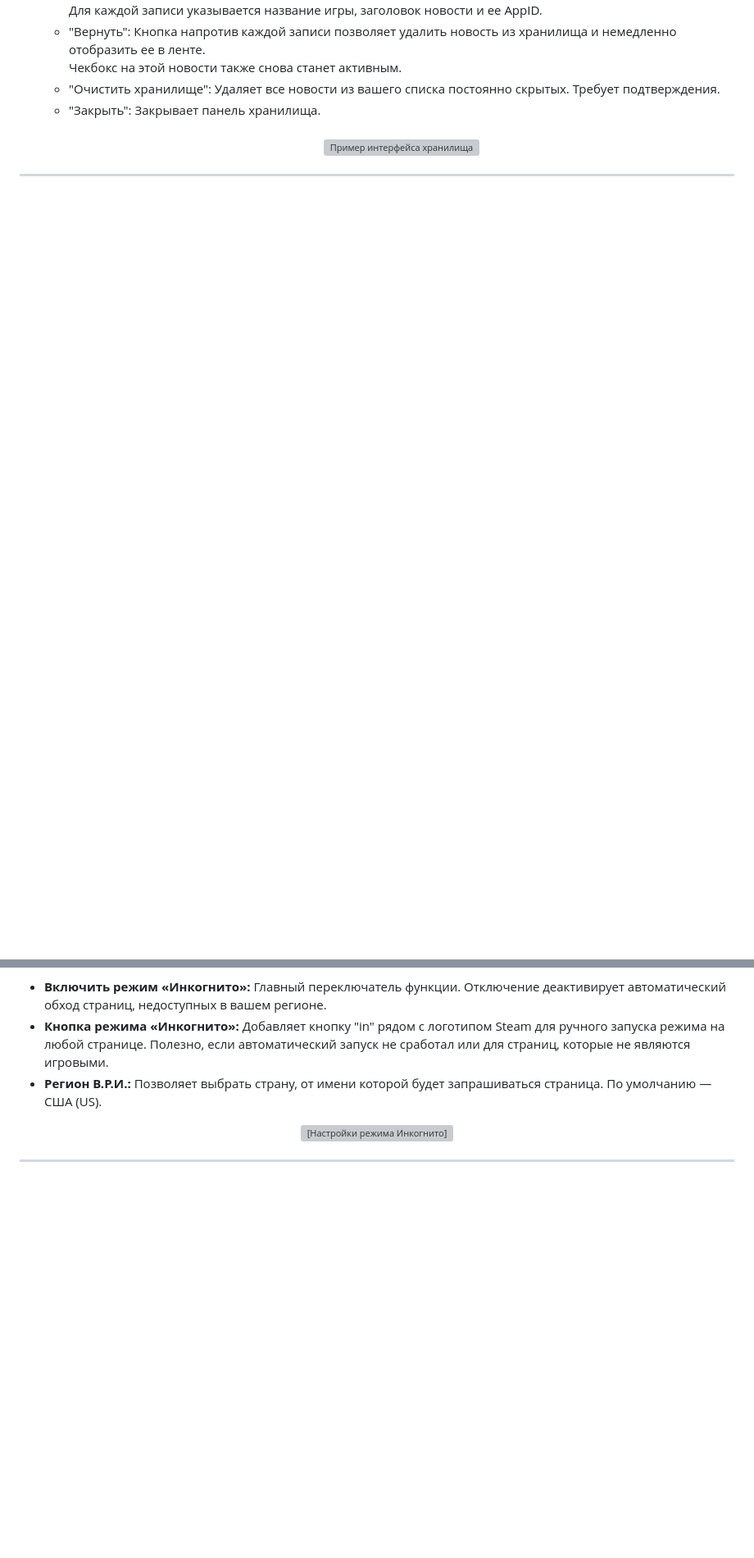
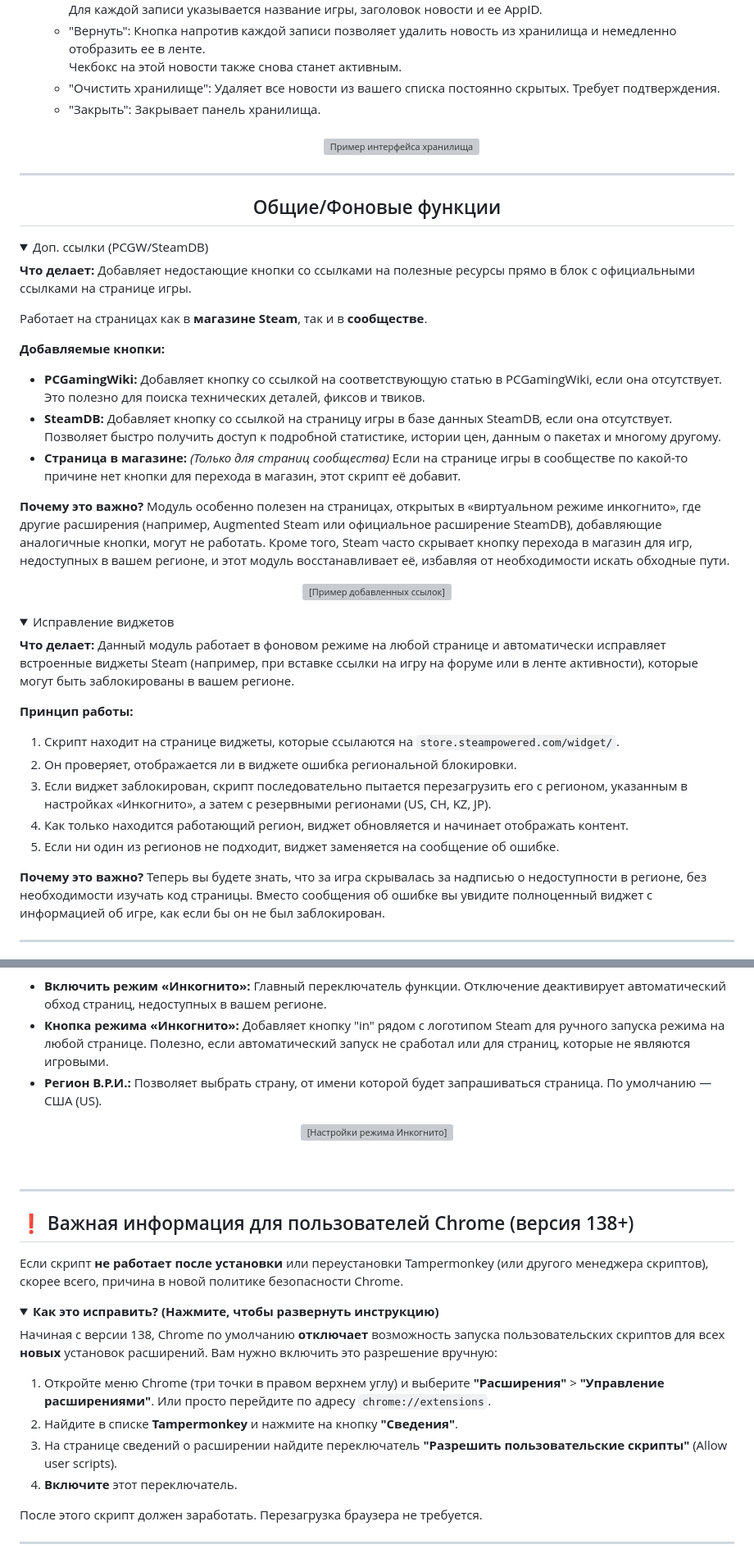
Before and after one commit to 0wn3dg0d/Ultimate-Steam-Enhancer, a Markdown page: README.md, 2 parts joined by grey strips. Shown at 82% size. Drawn GitHub-style; folded sections open; blank space fills up the shorter version; grey boxes are pictures that could not be loaded.

```diff
--- a/README.md
+++ b/README.md
@@ -436,5 +428,39 @@
 </li>
 </ol></div>
 </details>
+
+<hr style="border: 1px solid #2a3f5a;">
+
+<h2 style="color: #67c1f5;">
+<center>Общие/Фоновые функции</center>
+</h2>
+<details style="background-color: #17202d; border: 1px solid #2a3f5a;"><summary style="color: #67c1f5;">Доп. ссылки (PCGW/SteamDB)</summary>
+<div>
+<p><strong>Что делает:</strong> Добавляет недостающие кнопки со ссылками на полезные ресурсы прямо в блок с официальными ссылками на странице игры.</p>
+<p>Работает на страницах как в <strong>магазине Steam</strong>, так и в <strong>сообществе</strong>.</p>
+<p><strong>Добавляемые кнопки:</strong></p>
+<ul>
+    <li><strong>PCGamingWiki:</strong> Добавляет кнопку со ссылкой на соответствующую статью в PCGamingWiki, если она отсутствует. Это полезно для поиска технических деталей, фиксов и твиков.</li>
+    <li><strong>SteamDB:</strong> Добавляет кнопку со ссылкой на страницу игры в базе данных SteamDB, если она отсутствует. Позволяет быстро получить доступ к подробной статистике, истории цен, данным о пакетах и многому другому.</li>
+    <li><strong>Страница в магазине:</strong> <em>(Только для страниц сообщества)</em> Если на странице игры в сообществе по какой-то причине нет кнопки для перехода в магазин, этот скрипт её добавит.</li>
+</ul>
+<p><strong>Почему это важно?</strong> Модуль особенно полезен на страницах, открытых в «виртуальном режиме инкогнито», где другие расширения (например, Augmented Steam или официальное расширение SteamDB), добавляющие аналогичные кнопки, могут не работать. Кроме того, Steam часто скрывает кнопку перехода в магазин для игр, недоступных в вашем регионе, и этот модуль восстанавливает её, избавляя от необходимости искать обходные пути.</p>
+<center><img src="https://i.imgur.com/gJFasl5.png" alt="[Пример добавленных ссылок]" style="max-width: 90%; height: auto; margin-top: 10px; display: block; margin-left: auto; margin-right: auto; border: 1px solid #333;"></center>
 </div>
+</details>
+<details style="background-color: #17202d; border: 1px solid #2a3f5a;"><summary style="color: #67c1f5;">Исправление виджетов</summary>
+<div>
+<p><strong>Что делает:</strong> Данный модуль работает в фоновом режиме на любой странице и автоматически исправляет встроенные виджеты Steam (например, при вставке ссылки на игру на форуме или в ленте активности), которые могут быть заблокированы в вашем регионе.</p>
+<p><strong>Принцип работы:</strong></p>
+<ol>
+    <li>Скрипт находит на странице виджеты, которые ссылаются на <code>store.steampowered.com/widget/</code>.</li>
+    <li>Он проверяет, отображается ли в виджете ошибка региональной блокировки.</li>
+    <li>Если виджет заблокирован, скрипт последовательно пытается перезагрузить его с регионом, указанным в настройках «Инкогнито», а затем с резервными регионами (US, CH, KZ, JP).</li>
+    <li>Как только находится работающий регион, виджет обновляется и начинает отображать контент.</li>
+    <li>Если ни один из регионов не подходит, виджет заменяется на сообщение об ошибке.</li>
+</ol>
+<p><strong>Почему это важно?</strong> Теперь вы будете знать, что за игра скрывалась за надписью о недоступности в регионе, без необходимости изучать код страницы. Вместо сообщения об ошибке вы увидите полноценный виджет с информацией об игре, как если бы он не был заблокирован.</p>
+</div>
+</details>
+
 <hr style="border: 1px solid #2a3f5a;">
@@ -467,7 +495,28 @@
 <li><strong>Кнопка режима «Инкогнито»:</strong> Добавляет кнопку "in" рядом с логотипом Steam для ручного запуска режима на любой странице. Полезно, если автоматический запуск не сработал или для страниц, которые не являются игровыми.</li>
 <li><strong>Регион В.Р.И.:</strong> Позволяет выбрать страну, от имени которой будет запрашиваться страница. По умолчанию — США (US).</li>
 </ul>
-<center><img src="https://i.imgur.com/FyKBRMa.png" alt="[Настройки режима Инкогнито]" style="max-width: 90%; height: auto; margin-top: 10px; border: 1px solid #333;"></center>
+<center><img src="https://i.imgur.com/FyKBRMa.png" alt="[Настройки режима Инкогнито]" style="border: 1px solid #333;"></center>
+</div>
+</details>
+</details>
+</div>
+<br>
+
+<hr style="border: 1px solid #2a3f5a;">
+<div style="border: 2px solid #f0ad4e; background-color: rgba(240, 173, 78, 0.1);">
+<h2 style="color: #f0ad4e;">❗️ Важная информация для пользователей Chrome (версия 138+)</h2>
+<div>
+<p>Если скрипт <strong>не работает после установки</strong> или переустановки Tampermonkey (или другого менеджера скриптов), скорее всего, причина в новой политике безопасности Chrome.</p>
+<details style="background-color: #17202d; border: 1px solid #2a3f5a;"><summary style="color: #f0ad4e;"><strong>Как это исправить? (Нажмите, чтобы развернуть инструкцию)</strong></summary>
+<div>
+<p>Начиная с версии 138, Chrome по умолчанию <strong>отключает</strong> возможность запуска пользовательских скриптов для всех <strong>новых</strong> установок расширений. Вам нужно включить это разрешение вручную:</p>
+<ol>
+<li>Откройте меню Chrome (три точки в правом верхнем углу) и выберите <strong>"Расширения"</strong> > <strong>"Управление расширениями"</strong>. Или просто перейдите по адресу <code style="background-color:#333;">chrome://extensions</code>.</li>
+<li>Найдите в списке <strong>Tampermonkey</strong> и нажмите на кнопку <strong>"Сведения"</strong>.</li>
+<li>На странице сведений о расширении найдите переключатель <strong>"Разрешить пользовательские скрипты"</strong> (Allow user scripts).</li>
+<li><strong>Включите</strong> этот переключатель.</li>
+</ol>
+<p>После этого скрипт должен заработать. Перезагрузка браузера не требуется.</p>
 </div>
 </details>
 </div>
```
Also changed, not shown: other parts of README.md (+124 -131 lines).
